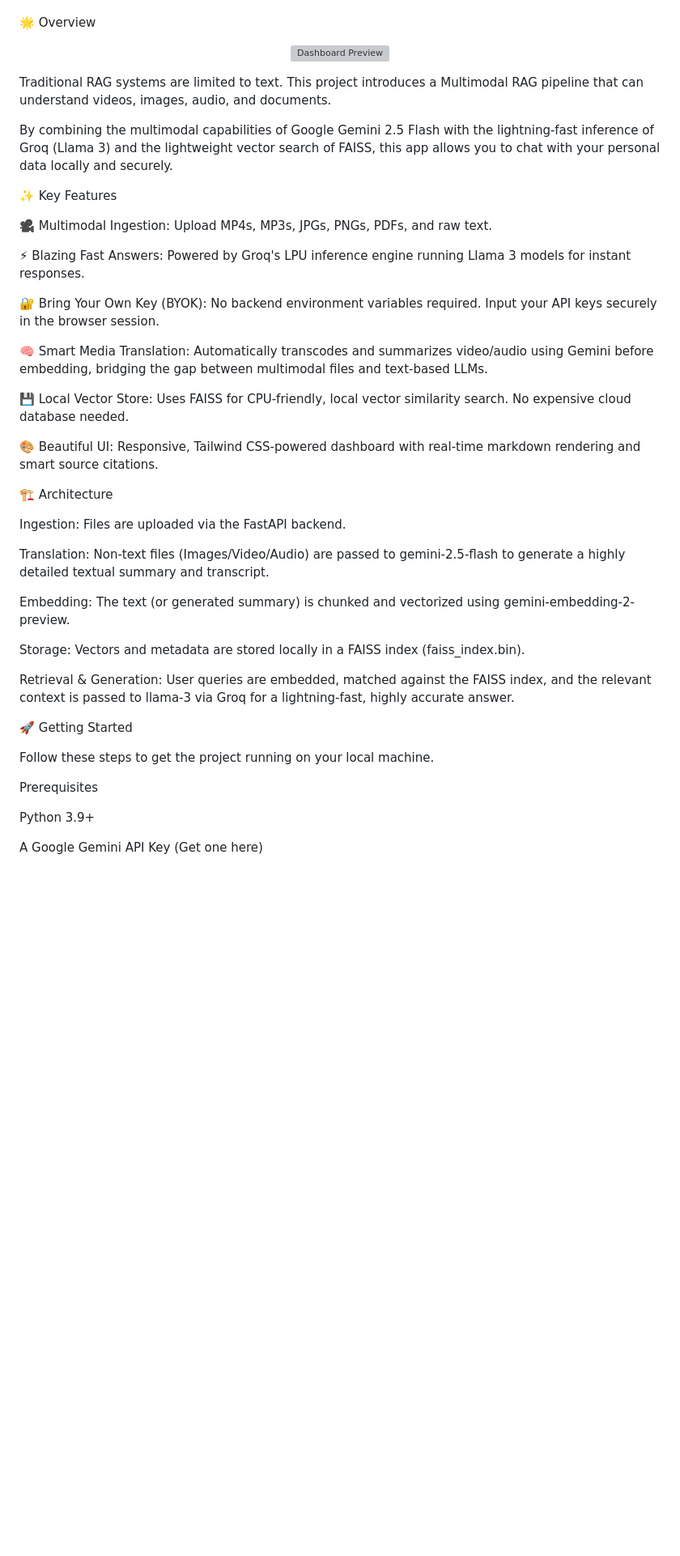
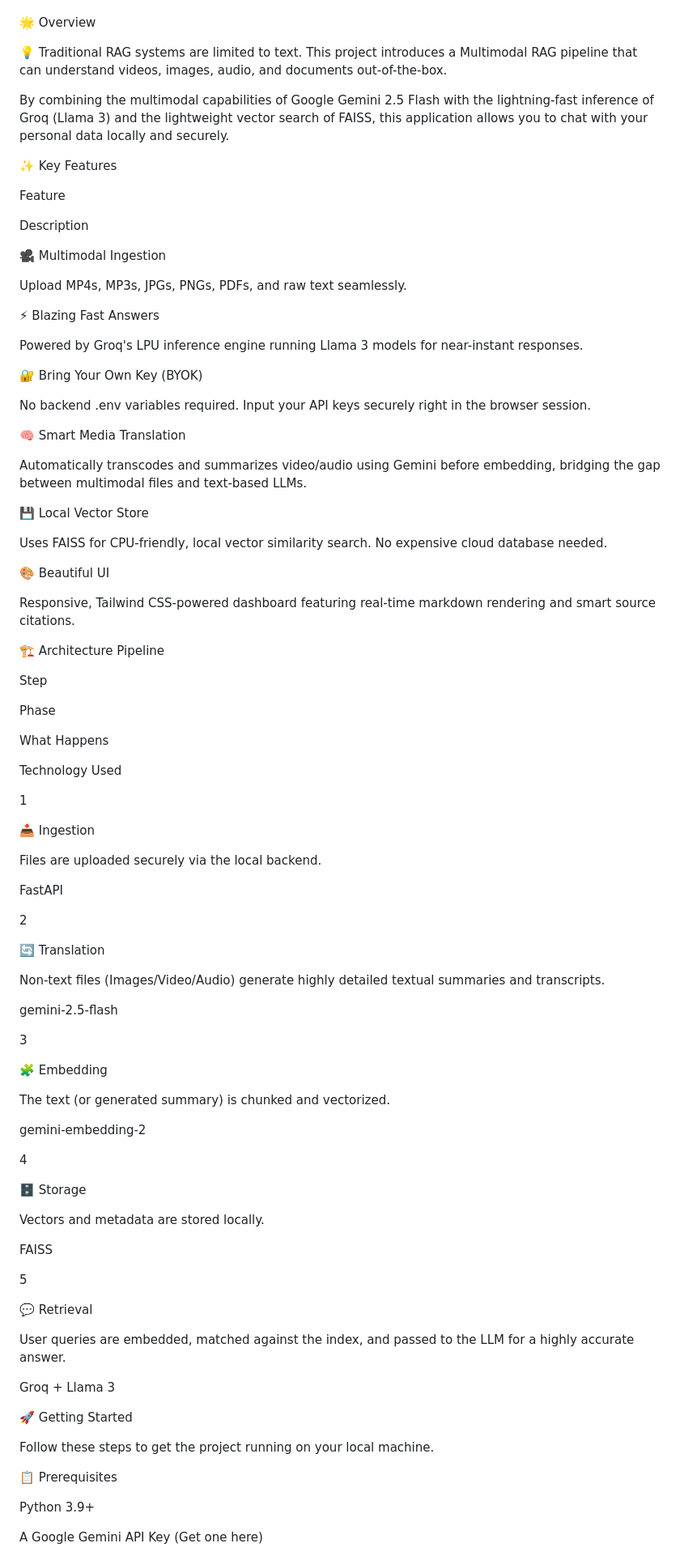
Before and after one commit to nareshkumart07/smart-personal-ai-chatbot, a Markdown page: README.md, the part around one of its changes. Shown at 81% size. Drawn GitHub-style; blank space fills up the shorter version; grey boxes are pictures that could not be loaded.

```diff
--- a/README.md
+++ b/README.md
@@ -24,48 +19,97 @@ A blazing fast, locally-hosted Retrieval-Augmented Generation (RAG) system capab
 <a href="https://www.google.com/search?q=https://github.com/yourusername/multimodal-rag-bot/issues">Request Feature</a>
-</p>
 </p>
 
 🌟 Overview
 
-<p align="center">
-<img src="https://www.google.com/search?q=https://placehold.co/900x450/1e293b/ffffff%3Ftext%3DDashboard%2BScreenshot%2BHere" alt="Dashboard Preview" width="100%">
-</p>
+💡 Traditional RAG systems are limited to text. This project introduces a Multimodal RAG pipeline that can understand videos, images, audio, and documents out-of-the-box.
 
-Traditional RAG systems are limited to text. This project introduces a Multimodal RAG pipeline that can understand videos, images, audio, and documents.
-
-By combining the multimodal capabilities of Google Gemini 2.5 Flash with the lightning-fast inference of Groq (Llama 3) and the lightweight vector search of FAISS, this app allows you to chat with your personal data locally and securely.
+By combining the multimodal capabilities of Google Gemini 2.5 Flash with the lightning-fast inference of Groq (Llama 3) and the lightweight vector search of FAISS, this application allows you to chat with your personal data locally and securely.
 
 ✨ Key Features
 
-🎥 Multimodal Ingestion: Upload MP4s, MP3s, JPGs, PNGs, PDFs, and raw text.
+Feature
 
-⚡ Blazing Fast Answers: Powered by Groq's LPU inference engine running Llama 3 models for instant responses.
+Description
 
-🔐 Bring Your Own Key (BYOK): No backend environment variables required. Input your API keys securely in the browser session.
+🎥 Multimodal Ingestion
 
-🧠 Smart Media Translation: Automatically transcodes and summarizes video/audio using Gemini before embedding, bridging the gap between multimodal files and text-based LLMs.
+Upload MP4s, MP3s, JPGs, PNGs, PDFs, and raw text seamlessly.
 
-💾 Local Vector Store: Uses FAISS for CPU-friendly, local vector similarity search. No expensive cloud database needed.
+⚡ Blazing Fast Answers
 
-🎨 Beautiful UI: Responsive, Tailwind CSS-powered dashboard with real-time markdown rendering and smart source citations.
+Powered by Groq's LPU inference engine running Llama 3 models for near-instant responses.
 
-🏗️ Architecture
+🔐 Bring Your Own Key (BYOK)
 
-Ingestion: Files are uploaded via the FastAPI backend.
+No backend .env variables required. Input your API keys securely right in the browser session.
 
-Translation: Non-text files (Images/Video/Audio) are passed to gemini-2.5-flash to generate a highly detailed textual summary and transcript.
+🧠 Smart Media Translation
 
-Embedding: The text (or generated summary) is chunked and vectorized using gemini-embedding-2-preview.
+Automatically transcodes and summarizes video/audio using Gemini before embedding, bridging the gap between multimodal files and text-based LLMs.
 
-Storage: Vectors and metadata are stored locally in a FAISS index (faiss_index.bin).
+💾 Local Vector Store
 
-Retrieval & Generation: User queries are embedded, matched against the FAISS index, and the relevant context is passed to llama-3 via Groq for a lightning-fast, highly accurate answer.
+Uses FAISS for CPU-friendly, local vector similarity search. No expensive cloud database needed.
+
+🎨 Beautiful UI
+
+Responsive, Tailwind CSS-powered dashboard featuring real-time markdown rendering and smart source citations.
+
+🏗️ Architecture Pipeline
+
+Step
+
+Phase
+
+What Happens
+
+Technology Used
+
+1
+
+📥 Ingestion
+
+Files are uploaded securely via the local backend.
+
+FastAPI
+
+2
+
+🔄 Translation
+
+Non-text files (Images/Video/Audio) generate highly detailed textual summaries and transcripts.
+
+gemini-2.5-flash
+
+3
+
+🧩 Embedding
+
+The text (or generated summary) is chunked and vectorized.
+
+gemini-embedding-2
+
+4
+
+🗄️ Storage
+
+Vectors and metadata are stored locally.
+
+FAISS
+
+5
+
+💬 Retrieval
+
+User queries are embedded, matched against the index, and passed to the LLM for a highly accurate answer.
+
+Groq + Llama 3
 
 🚀 Getting Started
 
 Follow these steps to get the project running on your local machine.
 
-Prerequisites
+📋 Prerequisites
 
 Python 3.9+
 
```
Also changed, not shown: other parts of README.md (+48 -33 lines).
